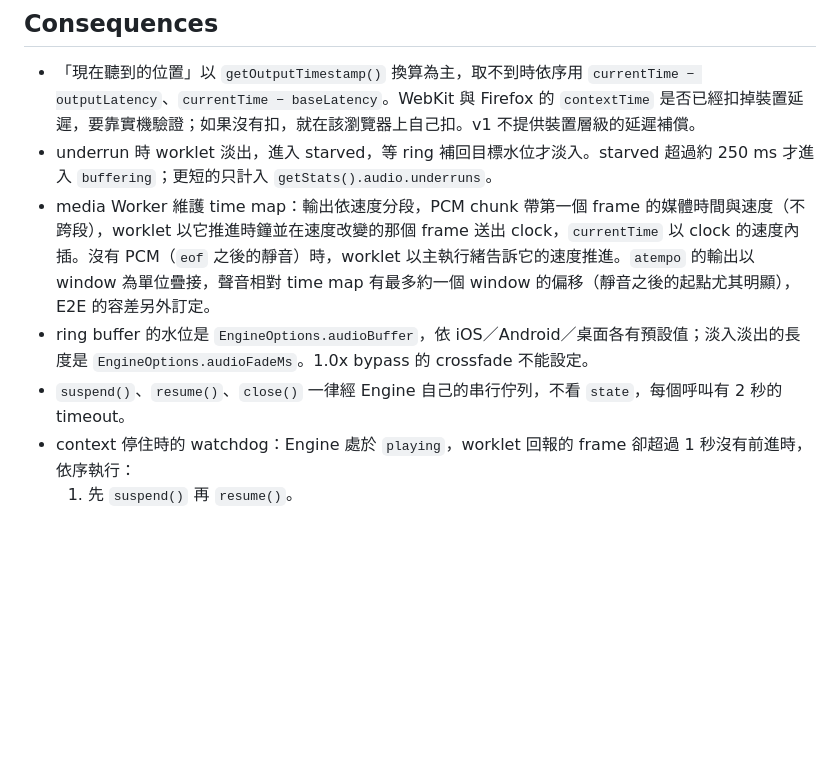
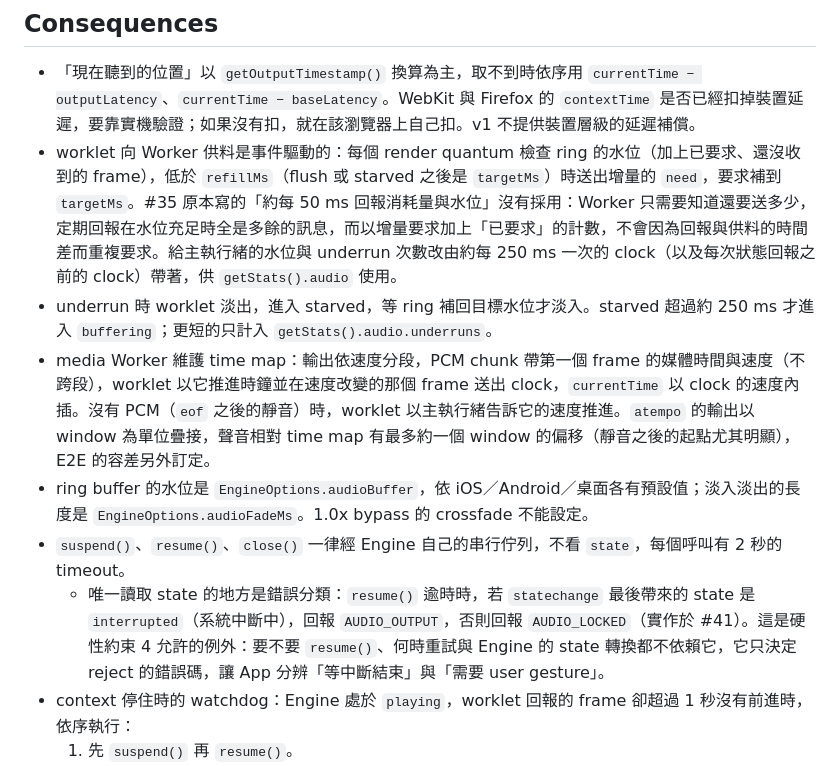
Before and after one commit to mocukie/kikoeru-player, a Markdown page: docs/adr/0004-audio-output.md, the part around the change. GitHub-like rendering; blank space fills up the shorter version.

Commit message:
docs: record audio feed and interrupted classification in ADR-0004
ADR-0004 記下兩件事：worklet 以事件驅動的增量 need 供料、水位經約 250 ms 的 clock 回報，不採用 #35 寫的「約每 50 ms 回報消耗量與水位」及其理由；resume() 逾時時以 statechange 觀察到的 interrupted 選擇 AUDIO_OUTPUT 或 AUDIO_LOCKED，是硬性約束 4 允許的例外，流程不依賴 state。

```diff
--- a/docs/adr/0004-audio-output.md
+++ b/docs/adr/0004-audio-output.md
@@ -16,10 +16,12 @@
 ## Consequences
 
 - 「現在聽到的位置」以 `getOutputTimestamp()` 換算為主，取不到時依序用 `currentTime − outputLatency`、`currentTime − baseLatency`。WebKit 與 Firefox 的 `contextTime` 是否已經扣掉裝置延遲，要靠實機驗證；如果沒有扣，就在該瀏覽器上自己扣。v1 不提供裝置層級的延遲補償。
+- worklet 向 Worker 供料是事件驅動的：每個 render quantum 檢查 ring 的水位（加上已要求、還沒收到的 frame），低於 `refillMs`（flush 或 starved 之後是 `targetMs`）時送出增量的 `need`，要求補到 `targetMs`。#35 原本寫的「約每 50 ms 回報消耗量與水位」沒有採用：Worker 只需要知道還要送多少，定期回報在水位充足時全是多餘的訊息，而以增量要求加上「已要求」的計數，不會因為回報與供料的時間差而重複要求。給主執行緒的水位與 underrun 次數改由約每 250 ms 一次的 clock（以及每次狀態回報之前的 clock）帶著，供 `getStats().audio` 使用。
 - underrun 時 worklet 淡出，進入 starved，等 ring 補回目標水位才淡入。starved 超過約 250 ms 才進入 `buffering`；更短的只計入 `getStats().audio.underruns`。
 - media Worker 維護 time map：輸出依速度分段，PCM chunk 帶第一個 frame 的媒體時間與速度（不跨段），worklet 以它推進時鐘並在速度改變的那個 frame 送出 clock，`currentTime` 以 clock 的速度內插。沒有 PCM（`eof` 之後的靜音）時，worklet 以主執行緒告訴它的速度推進。`atempo` 的輸出以 window 為單位疊接，聲音相對 time map 有最多約一個 window 的偏移（靜音之後的起點尤其明顯），E2E 的容差另外訂定。
 - ring buffer 的水位是 `EngineOptions.audioBuffer`，依 iOS／Android／桌面各有預設值；淡入淡出的長度是 `EngineOptions.audioFadeMs`。1.0x bypass 的 crossfade 不能設定。
 - `suspend()`、`resume()`、`close()` 一律經 Engine 自己的串行佇列，不看 `state`，每個呼叫有 2 秒的 timeout。
+  - 唯一讀取 state 的地方是錯誤分類：`resume()` 逾時時，若 `statechange` 最後帶來的 state 是 `interrupted`（系統中斷中），回報 `AUDIO_OUTPUT`，否則回報 `AUDIO_LOCKED`（實作於 #41）。這是硬性約束 4 允許的例外：要不要 `resume()`、何時重試與 Engine 的 state 轉換都不依賴它，它只決定 reject 的錯誤碼，讓 App 分辨「等中斷結束」與「需要 user gesture」。
 - context 停住時的 watchdog：Engine 處於 `playing`，worklet 回報的 frame 卻超過 1 秒沒有前進時，依序執行：
   1. 先 `suspend()` 再 `resume()`。
   2. 重建 `AudioContext`：重新 `addModule`，給 Worker 新的 `MessageChannel`，並遞增 epoch。新的 context 因為沒有 user gesture 而沒有啟動時，送出非致命的 `AUDIO_LOCKED`。
```
